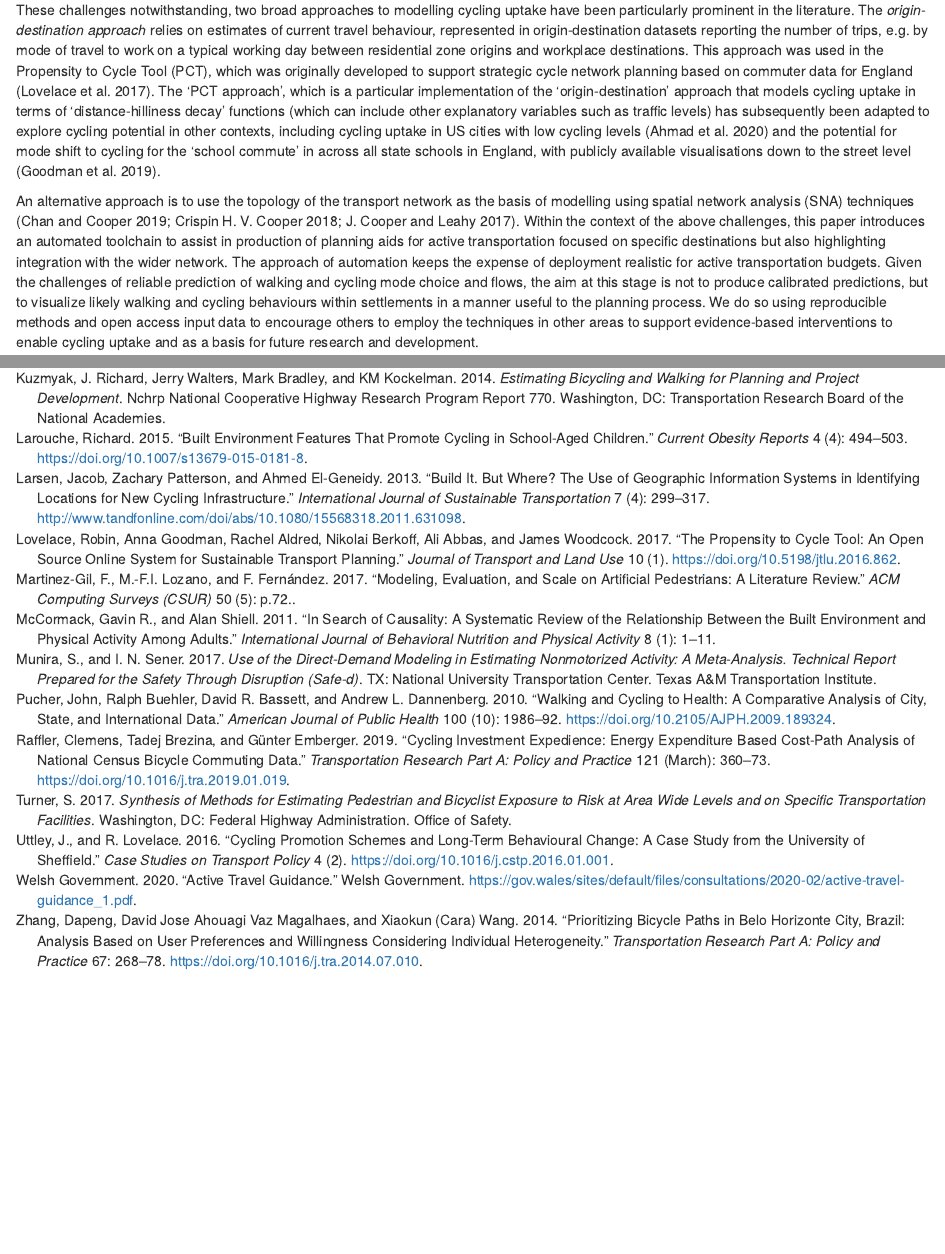
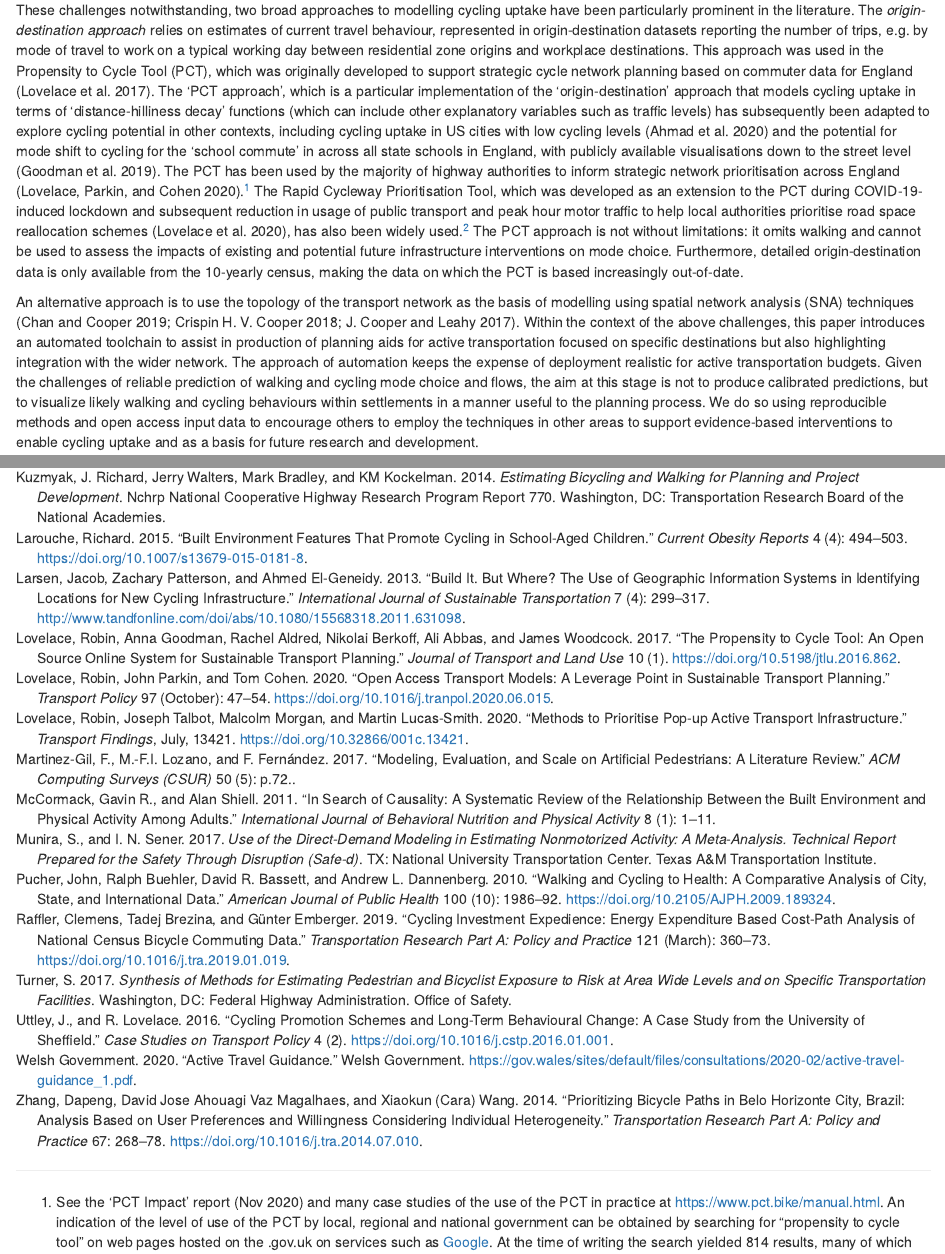
Before and after one commit to Robinlovelace/cyclemon, an R Markdown document (paper/README.Rmd): the page in a window 1100 px wide, from 740 px down, and a second part further down, joined at a grey line. Rendered offline with R 4.5, knitr and Pandoc, with nearby package versions; drawn as R Markdown's standard HTML page in place of the format the file asks for; some code elsewhere in the file could not run offline.

Commit message:
Update text about pct approach

```diff
--- a/paper/README.Rmd
+++ b/paper/README.Rmd
@@ -107,6 +107,17 @@ These challenges notwithstanding, two broad approaches to modelling cycling upta
 <!-- Maybe better here to explain how Go Dutch addresses point 3 above? -->
 <!-- Todo: what did you mean by "This approach" in the tracked changes Crispin? (RL) -->
 The *origin-destination approach* relies on estimates of current travel behaviour, represented in origin-destination datasets reporting the number of trips, e.g. by mode of travel to work on a typical working day between residential zone origins and workplace destinations. This approach was used in the Propensity to Cycle Tool (PCT), which was originally developed to support strategic cycle network planning based on commuter data for England [@lovelace_propensity_2017]. The 'PCT approach', which is a particular implementation of the 'origin-destination' approach that models cycling uptake in terms of 'distance-hilliness decay' functions (which can include other explanatory variables such as traffic levels) has subsequently been adapted to explore cycling potential in other contexts, including cycling uptake in US cities with low cycling levels [@ahmad_comparison_2020] and the potential for mode shift to cycling for the 'school commute' in across all state schools in England, with publicly available visualisations down to the street level [@goodman_scenarios_2019].
+The PCT has been used by the majority of highway authorities to inform strategic network prioritisation across England [@lovelace_open_2020].^[
+See the 'PCT Impact' report (Nov 2020) and many case studies of the use of the PCT in practice at https://www.pct.bike/manual.html.
+An indication of the level of use of the PCT by local, regional and national government can be obtained by searching for "propensity to cycle tool" on web pages hosted on the .gov.uk on services such as [Google](https://www.google.com/search?channel=fs&q=site%3A.gov.uk+%22propensity+to+cycle+tool%22).
+At the time of writing the search yielded 814 results, many of which document how the PCT has been used to support Local Cycling and Walking Investment Plans.
+]
+The Rapid Cycleway Prioritisation Tool, which was developed as an extension to the PCT during COVID-19-induced lockdown and subsequent reduction in usage of public transport and peak hour motor traffic to help local authorities prioritise road space reallocation schemes [@lovelace_methods_2020], has also been widely used.^[
+A Department for Transport survey of local authority bids to the Active Travel Fund indicated that 75% of non-London local authorities used the PCT or Rapid cycleway prioritisation tool to inform and prioritise their proposed schemes (Department for Transport, personal communication).
+]
+The PCT approach is not without limitations:
+it omits walking and cannot be used to assess the impacts of existing and potential future infrastructure interventions on mode choice.
+Furthermore, detailed origin-destination data is only available from the 10-yearly census, making the data on which the PCT is based increasingly out-of-date.
 
 <!-- Here I will introduce spatial network analysis (Chan & Cooper, 2019; Cooper, 2017, 2018). -->
 An alternative approach is to use the topology of the transport network as the basis of modelling using spatial network analysis (SNA) techniques [@chan_using_2019; @cooper_predictive_2018; @cooper_cycletopia_2017].
--- a/paper/cyclemon.bib
+++ b/paper/cyclemon.bib
@@ -333,6 +333,42 @@
   number = {4}
 }
 
+@article{lovelace_methods_2020,
+  title = {Methods to {{Prioritise Pop}}-up {{Active Transport Infrastructure}}},
+  author = {Lovelace, Robin and Talbot, Joseph and Morgan, Malcolm and Lucas-Smith, Martin},
+  date = {2020-07-08},
+  journaltitle = {Transport Findings},
+  shortjournal = {Transport Findings},
+  pages = {13421},
+  publisher = {{Network Design Lab}},
+  doi = {10.32866/001c.13421},
+  url = {https://transportfindings.org/article/13421-methods-to-prioritise-pop-up-active-transport-infrastructure},
+  urldate = {2020-07-08},
+  abstract = {In the context of reduced public transport capacity in the wake of the COVID-19 pandemic, governments are scrambling to enable walking and cycling while adhering to physical distancing guidelines. Many pop-up options exist. Of these, road space reallocation represents a ‘quick win’ for cities with ‘spare space’ along continuous road sections that have high latent cycling potential. We developed methods to condense the complexity of city networks down to the most promising roads for road space reallocation schemes. The resulting Rapid Cycleway Prioritisation Tool has been deployed for all cities in England to help prioritise emergency funds for new cycleways nationwide. The methods and concepts could be used to support investment in pop-up infrastructure in cities worldwide.},
+  file = {/home/robin/Zotero/storage/LUTQ95M3/Lovelace et al. - 2020 - Methods to Prioritise Pop-up Active Transport Infr.pdf;/home/robin/Zotero/storage/PQ9Y4INZ/13421-methods-to-prioritise-pop-up-active-transport-infrastructure.html},
+  langid = {english}
+}
+
+@article{lovelace_open_2020,
+  ids = {lovelace_open_2020a},
+  title = {Open Access Transport Models: {{A}} Leverage Point in Sustainable Transport Planning},
+  shorttitle = {Open Access Transport Models},
+  author = {Lovelace, Robin and Parkin, John and Cohen, Tom},
+  date = {2020-10-01},
+  journaltitle = {Transport Policy},
+  shortjournal = {Transport Policy},
+  volume = {97},
+  pages = {47--54},
+  issn = {0967-070X},
+  doi = {10.1016/j.tranpol.2020.06.015},
+  url = {http://www.sciencedirect.com/science/article/pii/S0967070X19302781},
+  urldate = {2020-08-04},
+  abstract = {A large and growing body of evidence suggests fundamental changes are needed in transport systems, to tackle issues such as air pollution, physical inactivity and climate change. Transport models can play a major role in tackling these issues through the transport planning process, but they have historically been focussed on motorised modes (especially cars) and available only to professional transport planners working within the existing paradigm. Building on the principles of open access software, first developed in the context of geographic information systems, this paper develops and discusses the concept of open access transport models, which we define as models that are both developed using open source software and are available to be used by the public without the need for specialist training or the purchase of software licences. We explore the future potential of open access transport models to support the transition away from fossil fuels in the transport sector. We do this with reference to the literature on the use of tools in the planning process, and by exploring an example that is already in use: the ‘Propensity to Cycle Tool’. We conclude that open access transport models can be a leverage point in the planning process due to their ability to provide robust, transparent and actionable evidence that is available to a range of stakeholders, not just professional transport planners. Open access transport models represent a disruptive technology deserving further research and development, by planners, researchers and citizen scientists, including open source software developers and advocacy groups but, in order to fulfil their potential, they will require both financial and policy support from government bodies.},
+  file = {/home/robin/Zotero/storage/MNB2VCS6/Lovelace et al. - 2020 - Open access transport models A leverage point in .pdf;/home/robin/Zotero/storage/VPTJXKA6/Lovelace et al. - 2020 - Open access transport models A leverage point in .pdf;/home/robin/Zotero/storage/9TKN7ZXD/S0967070X19302781.html;/home/robin/Zotero/storage/MJ3A6X2A/S0967070X19302781.html},
+  keywords = {Accessible models,Cycling,Demand modelling,Open access data,Open access models,Open access software,Sustainable transport,Transport planning},
+  langid = {english}
+}
+
 @article{lovelace_propensity_2017,
   title = {The {{Propensity}} to {{Cycle Tool}}: {{An}} Open Source Online System for Sustainable Transport Planning},
   shorttitle = {The {{Propensity}} to {{Cycle Tool}}},
```
